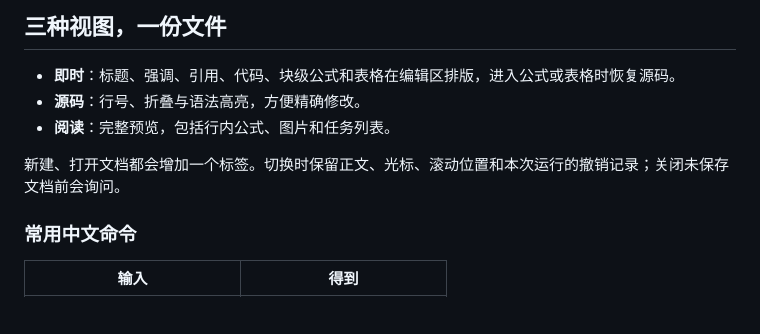
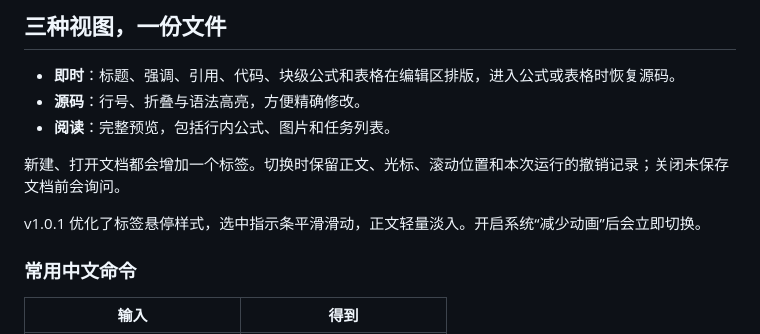
Before and after one commit to SakuraEdge/mini-mark, a Markdown page: README.md, the part around one of its changes. Rendered like a GitHub page; blank space fills up the shorter version.

```diff
--- a/README.md
+++ b/README.md
@@ -64,6 +64,8 @@ macOS 通用版同时包含 **Apple Silicon 与 Intel** 两种架构。校验和
 - **阅读**：完整预览，包括行内公式、图片和任务列表。
 
 新建、打开文档都会增加一个标签。切换时保留正文、光标、滚动位置和本次运行的撤销记录；关闭未保存文档前会询问。
+
+v1.0.1 优化了标签悬停样式，选中指示条平滑滑动，正文轻量淡入。开启系统“减少动画”后会立即切换。
 
 ### 常用中文命令
 
```
Also changed, not shown: other parts of README.md (+4 -4 lines), docs/release-v1.0.1.md (added, +13 -0 lines), docs/validation.md (+9 -0 lines), docs/editor-v1.png, 8 other files.
